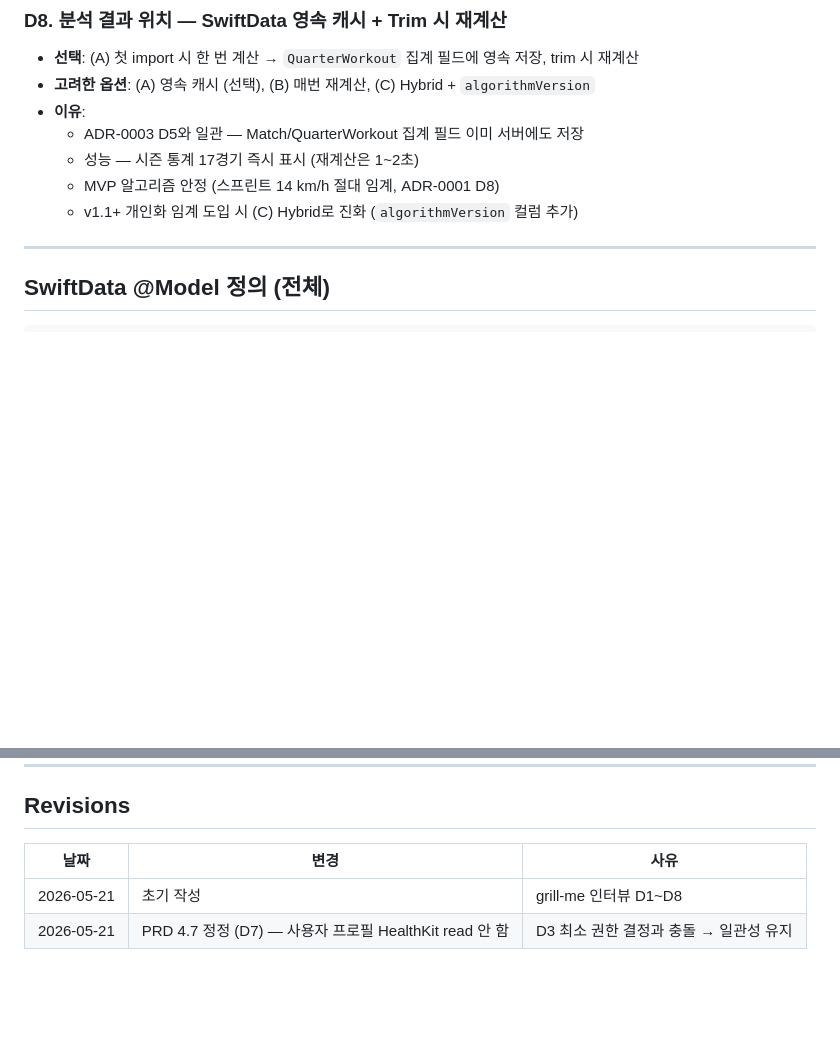
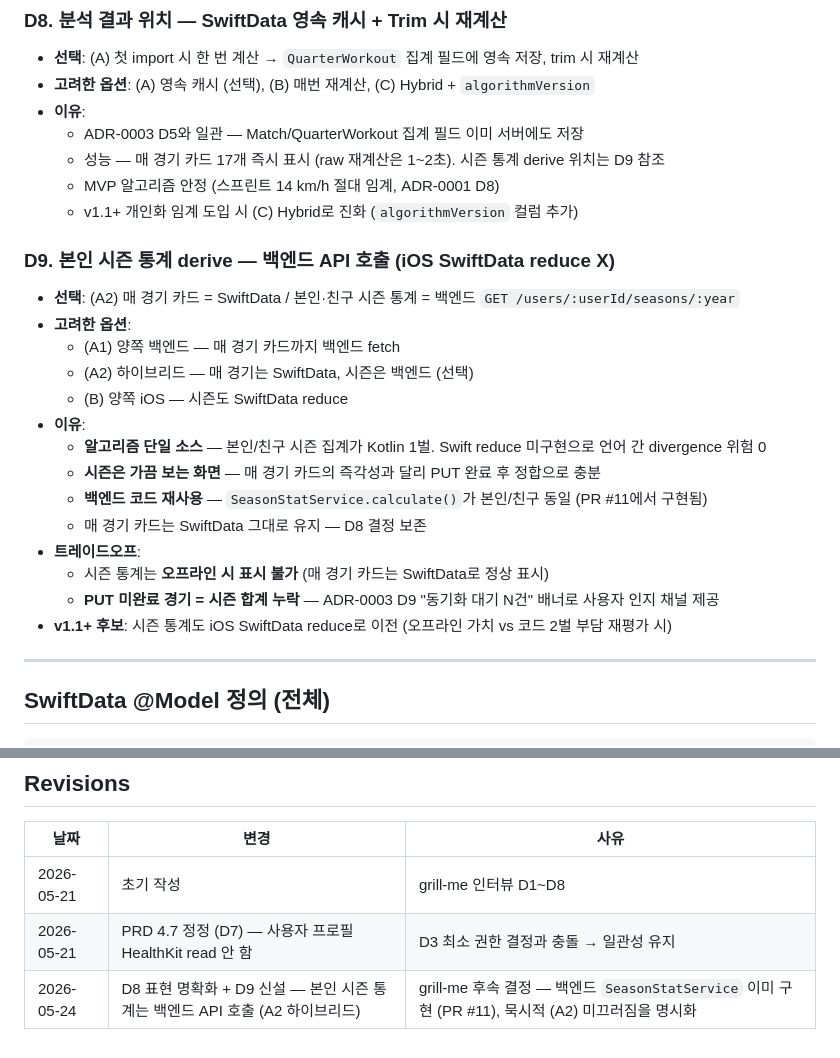
Before and after one commit to opixxx/kicklog, a Markdown page: docs/adr/0004-swiftdata-and-healthkit.md, 2 parts joined by grey strips. Drawn GitHub-style; blank space fills up the shorter version.

```diff
--- a/docs/adr/0004-swiftdata-and-healthkit.md
+++ b/docs/adr/0004-swiftdata-and-healthkit.md
@@ -122,9 +122,26 @@ ADR-0003에서 백엔드 데이터 모델과 동기화 정책(D9: iOS가 1차 So
 - **고려한 옵션**: (A) 영속 캐시 (선택), (B) 매번 재계산, (C) Hybrid + `algorithmVersion`
 - **이유**:
   - ADR-0003 D5와 일관 — Match/QuarterWorkout 집계 필드 이미 서버에도 저장
-  - 성능 — 시즌 통계 17경기 즉시 표시 (재계산은 1~2초)
+  - 성능 — 매 경기 카드 17개 즉시 표시 (raw 재계산은 1~2초). 시즌 통계 derive 위치는 D9 참조
   - MVP 알고리즘 안정 (스프린트 14 km/h 절대 임계, ADR-0001 D8)
   - v1.1+ 개인화 임계 도입 시 (C) Hybrid로 진화 (`algorithmVersion` 컬럼 추가)
+
+### D9. 본인 시즌 통계 derive — **백엔드 API 호출 (iOS SwiftData reduce X)**
+
+- **선택**: (A2) 매 경기 카드 = SwiftData / 본인·친구 시즌 통계 = 백엔드 `GET /users/:userId/seasons/:year`
+- **고려한 옵션**:
+  - (A1) 양쪽 백엔드 — 매 경기 카드까지 백엔드 fetch
+  - (A2) 하이브리드 — 매 경기는 SwiftData, 시즌은 백엔드 (선택)
+  - (B) 양쪽 iOS — 시즌도 SwiftData reduce
+- **이유**:
+  - **알고리즘 단일 소스** — 본인/친구 시즌 집계가 Kotlin 1벌. Swift reduce 미구현으로 언어 간 divergence 위험 0
+  - **시즌은 가끔 보는 화면** — 매 경기 카드의 즉각성과 달리 PUT 완료 후 정합으로 충분
+  - **백엔드 코드 재사용** — `SeasonStatService.calculate()`가 본인/친구 동일 (PR #11에서 구현됨)
+  - 매 경기 카드는 SwiftData 그대로 유지 — D8 결정 보존
+- **트레이드오프**:
+  - 시즌 통계는 **오프라인 시 표시 불가** (매 경기 카드는 SwiftData로 정상 표시)
+  - **PUT 미완료 경기 = 시즌 합계 누락** — ADR-0003 D9 "동기화 대기 N건" 배너로 사용자 인지 채널 제공
+- **v1.1+ 후보**: 시즌 통계도 iOS SwiftData reduce로 이전 (오프라인 가치 vs 코드 2벌 부담 재평가 시)
 
 ---
 
@@ -537,3 +554,4 @@ class FriendDataService {
 |---|---|---|
 | 2026-05-21 | 초기 작성 | grill-me 인터뷰 D1~D8 |
 | 2026-05-21 | PRD 4.7 정정 (D7) — 사용자 프로필 HealthKit read 안 함 | D3 최소 권한 결정과 충돌 → 일관성 유지 |
+| 2026-05-24 | D8 표현 명확화 + D9 신설 — 본인 시즌 통계는 백엔드 API 호출 (A2 하이브리드) | grill-me 후속 결정 — 백엔드 `SeasonStatService` 이미 구현 (PR #11), 묵시적 (A2) 미끄러짐을 명시화 |
```
Also changed, not shown: CLAUDE.md (+1 -1 lines), docs/adr/0003-data-model-and-api.md (+15 -0 lines).
